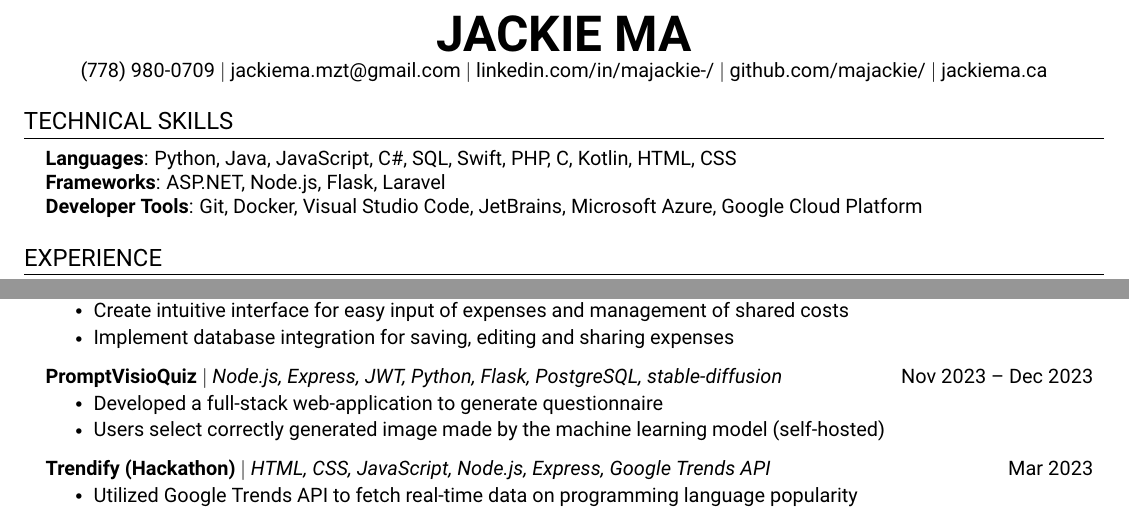
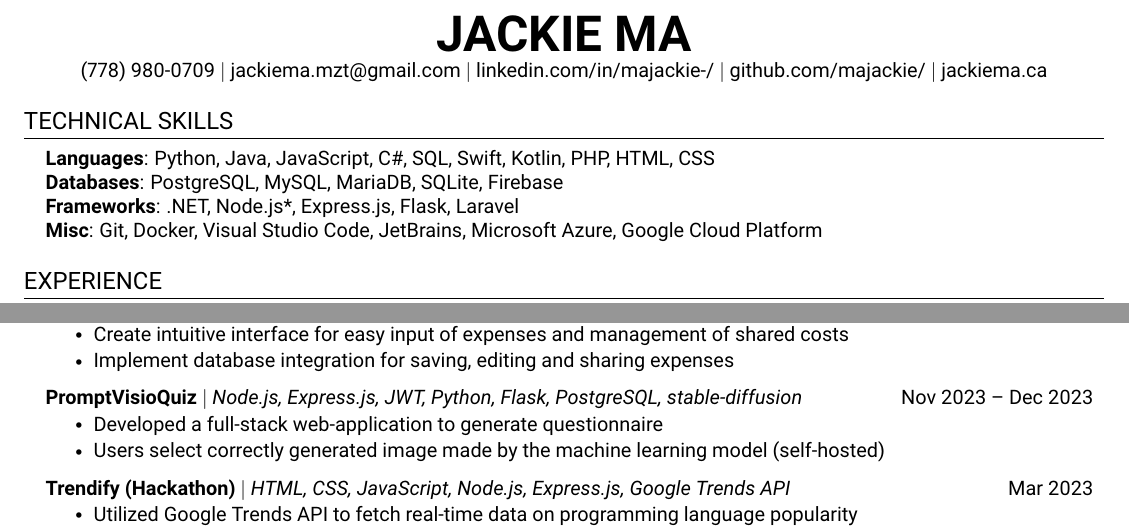
Before and after one commit to majackie/portfolio-v2, a LaTeX CV (resume/Jackie_Ma_Resume.tex): two parts of the page, joined at a grey line, cut so that both start at the same text. Compiled offline with pdfLaTeX.

Commit message:
express to express.js, update resume

```diff
--- a/resume/Jackie_Ma_Resume.tex
+++ b/resume/Jackie_Ma_Resume.tex
@@ -123,9 +123,10 @@
 \section{TECHNICAL SKILLS}
 \begin{itemize}[leftmargin=0.15in, label={}]
 	\small{\item{
-		            \textbf{Languages}{: Python, Java, JavaScript, C\#, SQL, Swift, PHP, C, Kotlin, HTML, CSS} \\
-		            \textbf{Frameworks}{: ASP.NET, Node.js, Flask, Laravel} \\
-		            \textbf{Developer Tools}{: Git, Docker, Visual Studio Code, JetBrains, Microsoft Azure, Google Cloud Platform} \\
+		            \textbf{Languages}{: Python, Java, JavaScript, C\#, SQL, Swift, Kotlin, PHP, HTML, CSS} \\
+		            \textbf{Databases}{: PostgreSQL, MySQL, MariaDB, SQLite, Firebase} \\
+					\textbf{Frameworks}{: .NET, Node.js*, Express.js, Flask, Laravel} \\
+		            \textbf{Misc}{: Git, Docker, Visual Studio Code, JetBrains, Microsoft Azure, Google Cloud Platform} \\
 		      }}
 \end{itemize}
 
@@ -215,14 +216,14 @@
 \resumeItemListEnd
 
 \resumeProjectHeading
-{\textbf{PromptVisioQuiz} $|$ \emph{Node.js, Express, JWT, Python, Flask, PostgreSQL, stable-diffusion}}{\small{Nov 2023 -- Dec 2023}}
+{\textbf{PromptVisioQuiz} $|$ \emph{Node.js, Express.js, JWT, Python, Flask, PostgreSQL, stable-diffusion}}{\small{Nov 2023 -- Dec 2023}}
 \resumeItemListStart
 \resumeItem{Developed a full-stack web-application to generate questionnaire}
 \resumeItem{Users select correctly generated image made by the machine learning model (self-hosted)}
 \resumeItemListEnd
 
 \resumeProjectHeading
-{\textbf{Trendify (Hackathon)} $|$ \emph{HTML, CSS, JavaScript, Node.js, Express, Google Trends API}}{\small{Mar 2023}}
+{\textbf{Trendify (Hackathon)} $|$ \emph{HTML, CSS, JavaScript, Node.js, Express.js, Google Trends API}}{\small{Mar 2023}}
 \resumeItemListStart
 \resumeItem{Utilized Google Trends API to fetch real-time data on programming language popularity}
 \resumeItem{Designed frontend features to filter by country, region and time period}
```
Also changed, not shown: resume/Jackie_Ma_Resume.pdf, 1 other file.
